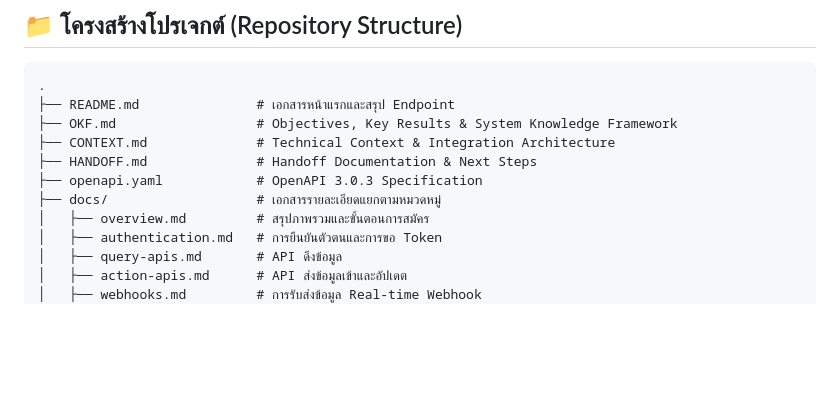
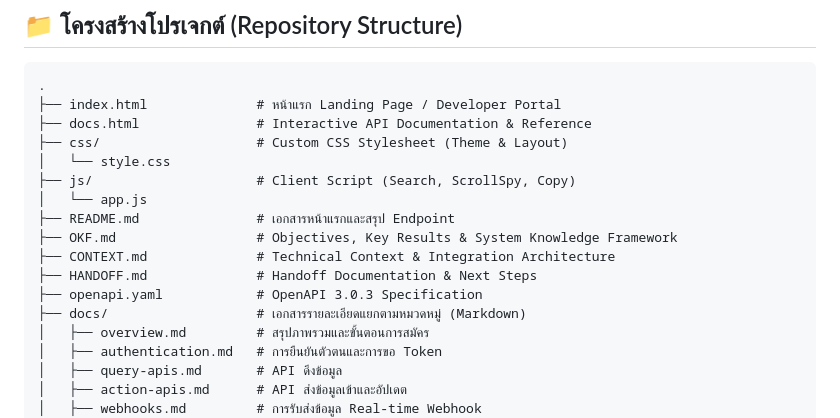
Before and after one commit to traffy-nectec/exchange-api-doc, a Markdown page: README.md, the part around the change. Drawn GitHub-style; blank space fills up the shorter version.

Commit message:
Update HANDOFF, OKF, and README to document web portal UI/UX enhancements

````diff
--- a/README.md
+++ b/README.md
@@ -70,12 +70,18 @@ curl --location 'https://publicapi.traffy.in.th/exchange-api/get-issues/v1?org_i
 
 ```text
 .
+├── index.html              # หน้าแรก Landing Page / Developer Portal
+├── docs.html               # Interactive API Documentation & Reference
+├── css/                    # Custom CSS Stylesheet (Theme & Layout)
+│   └── style.css
+├── js/                     # Client Script (Search, ScrollSpy, Copy)
+│   └── app.js
 ├── README.md               # เอกสารหน้าแรกและสรุป Endpoint
 ├── OKF.md                  # Objectives, Key Results & System Knowledge Framework
 ├── CONTEXT.md              # Technical Context & Integration Architecture
 ├── HANDOFF.md              # Handoff Documentation & Next Steps
 ├── openapi.yaml            # OpenAPI 3.0.3 Specification
-├── docs/                   # เอกสารรายละเอียดแยกตามหมวดหมู่
+├── docs/                   # เอกสารรายละเอียดแยกตามหมวดหมู่ (Markdown)
 │   ├── overview.md         # สรุปภาพรวมและขั้นตอนการสมัคร
 │   ├── authentication.md   # การยืนยันตัวตนและการขอ Token
 │   ├── query-apis.md       # API ดึงข้อมูล
````
Also changed, not shown: HANDOFF.md (+18 -3 lines), OKF.md (+3 -2 lines).
